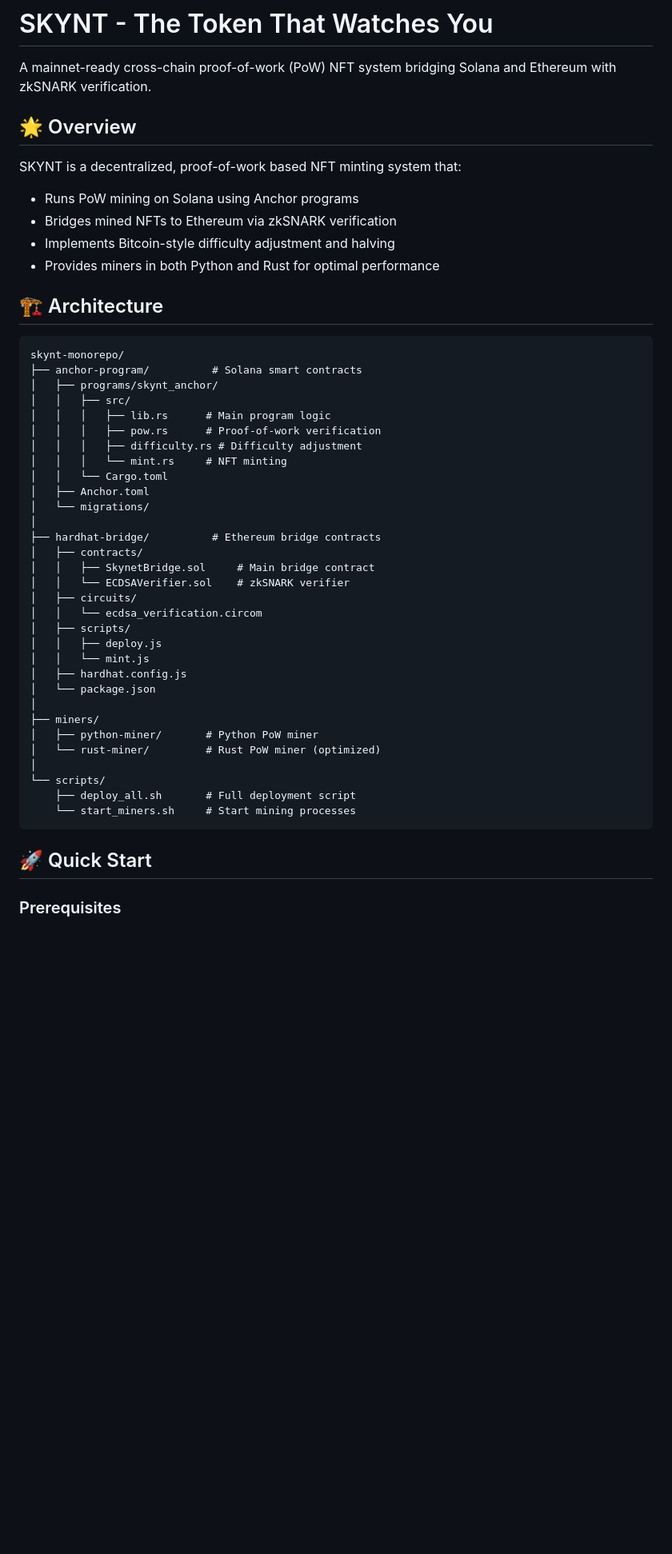
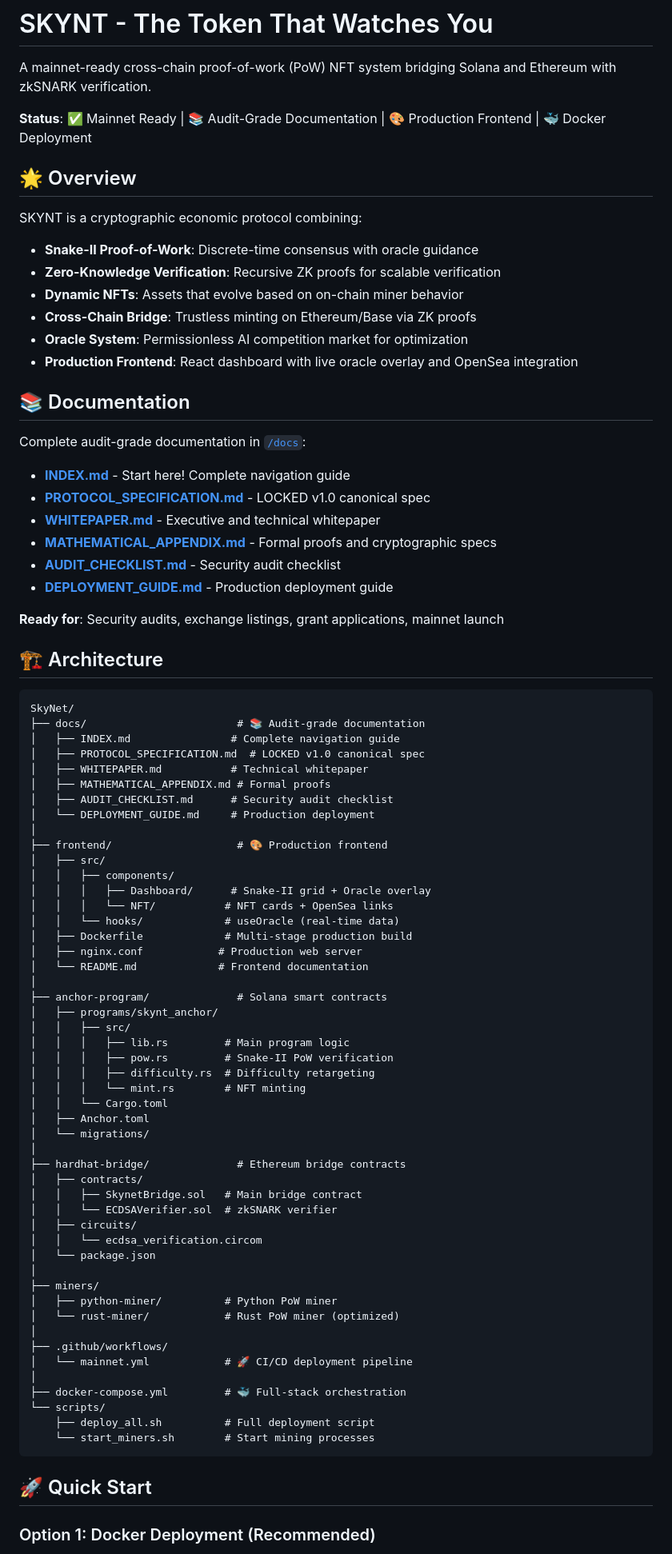
Before and after one commit to Holedozer1229/SkyNet, a Markdown page: README.md, the part around one of its changes. Shown at 80% size. GitHub-like rendering; blank space fills up the shorter version.

Commit message:
Update README with comprehensive documentation and frontend features
Co-authored-by: Holedozer1229 <187219461+Holedozer1229@users.noreply.github.com>

````diff
--- a/README.md
+++ b/README.md
@@ -2,51 +2,86 @@
 
 A mainnet-ready cross-chain proof-of-work (PoW) NFT system bridging Solana and Ethereum with zkSNARK verification.
 
+**Status**: ✅ Mainnet Ready | 📚 Audit-Grade Documentation | 🎨 Production Frontend | 🐳 Docker Deployment
+
 ## 🌟 Overview
 
-SKYNT is a decentralized, proof-of-work based NFT minting system that:
-- Runs PoW mining on Solana using Anchor programs
-- Bridges mined NFTs to Ethereum via zkSNARK verification
-- Implements Bitcoin-style difficulty adjustment and halving
-- Provides miners in both Python and Rust for optimal performance
+SKYNT is a cryptographic economic protocol combining:
+- **Snake-II Proof-of-Work**: Discrete-time consensus with oracle guidance
+- **Zero-Knowledge Verification**: Recursive ZK proofs for scalable verification
+- **Dynamic NFTs**: Assets that evolve based on on-chain miner behavior
+- **Cross-Chain Bridge**: Trustless minting on Ethereum/Base via ZK proofs
+- **Oracle System**: Permissionless AI competition market for optimization
+- **Production Frontend**: React dashboard with live oracle overlay and OpenSea integration
+
+## 📚 Documentation
+
+Complete audit-grade documentation in [`/docs`](./docs/):
+
+- **[INDEX.md](./docs/INDEX.md)** - Start here! Complete navigation guide
+- **[PROTOCOL_SPECIFICATION.md](./docs/PROTOCOL_SPECIFICATION.md)** - LOCKED v1.0 canonical spec
+- **[WHITEPAPER.md](./docs/WHITEPAPER.md)** - Executive and technical whitepaper
+- **[MATHEMATICAL_APPENDIX.md](./docs/MATHEMATICAL_APPENDIX.md)** - Formal proofs and cryptographic specs
+- **[AUDIT_CHECKLIST.md](./docs/AUDIT_CHECKLIST.md)** - Security audit checklist
+- **[DEPLOYMENT_GUIDE.md](./docs/DEPLOYMENT_GUIDE.md)** - Production deployment guide
+
+**Ready for**: Security audits, exchange listings, grant applications, mainnet launch
 
 ## 🏗️ Architecture
 
 ```
-skynt-monorepo/
-├── anchor-program/          # Solana smart contracts
+SkyNet/
+├── docs/                        # 📚 Audit-grade documentation
+│   ├── INDEX.md                # Complete navigation guide
+│   ├── PROTOCOL_SPECIFICATION.md  # LOCKED v1.0 canonical spec
+│   ├── WHITEPAPER.md           # Technical whitepaper
+│   ├── MATHEMATICAL_APPENDIX.md # Formal proofs
+│   ├── AUDIT_CHECKLIST.md      # Security audit checklist
+│   └── DEPLOYMENT_GUIDE.md     # Production deployment
+│
+├── frontend/                    # 🎨 Production frontend
+│   ├── src/
+│   │   ├── components/
+│   │   │   ├── Dashboard/      # Snake-II grid + Oracle overlay
+│   │   │   └── NFT/           # NFT cards + OpenSea links
+│   │   └── hooks/             # useOracle (real-time data)
+│   ├── Dockerfile             # Multi-stage production build
+│   ├── nginx.conf            # Production web server
+│   └── README.md             # Frontend documentation
+│
+├── anchor-program/              # Solana smart contracts
 │   ├── programs/skynt_anchor/
 │   │   ├── src/
-│   │   │   ├── lib.rs      # Main program logic
-│   │   │   ├── pow.rs      # Proof-of-work verification
-│   │   │   ├── difficulty.rs # Difficulty adjustment
-│   │   │   └── mint.rs     # NFT minting
+│   │   │   ├── lib.rs         # Main program logic
+│   │   │   ├── pow.rs         # Snake-II PoW verification
+│   │   │   ├── difficulty.rs  # Difficulty retargeting
+│   │   │   └── mint.rs        # NFT minting
 │   │   └── Cargo.toml
 │   ├── Anchor.toml
 │   └── migrations/
 │
-├── hardhat-bridge/          # Ethereum bridge contracts
+├── hardhat-bridge/              # Ethereum bridge contracts
 │   ├── contracts/
-│   │   ├── SkynetBridge.sol     # Main bridge contract
-│   │   └── ECDSAVerifier.sol    # zkSNARK verifier
+│   │   ├── SkynetBridge.sol   # Main bridge contract
+│   │   └── ECDSAVerifier.sol  # zkSNARK verifier
 │   ├── circuits/
 │   │   └── ecdsa_verification.circom
-│   ├── scripts/
-│   │   ├── deploy.js
-│   │   └── mint.js
-│   ├── hardhat.config.js
 │   └── package.json
 │
 ├── miners/
-│   ├── python-miner/       # Python PoW miner
-│   └── rust-miner/         # Rust PoW miner (optimized)
+│   ├── python-miner/          # Python PoW miner
+│   └── rust-miner/            # Rust PoW miner (optimized)
 │
+├── .github/workflows/
+│   └── mainnet.yml            # 🚀 CI/CD deployment pipeline
+│
+├── docker-compose.yml         # 🐳 Full-stack orchestration
 └── scripts/
-    ├── deploy_all.sh       # Full deployment script
-    └── start_miners.sh     # Start mining processes
+    ├── deploy_all.sh          # Full deployment script
+    └── start_miners.sh        # Start mining processes
 ```
 
 ## 🚀 Quick Start
 
-### Prerequisites
+### Option 1: Docker Deployment (Recommended)
 
````
Also changed, not shown: other parts of README.md (+132 -17 lines).
